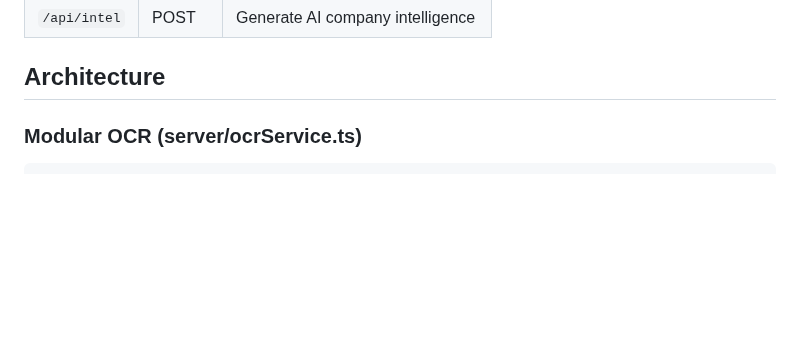
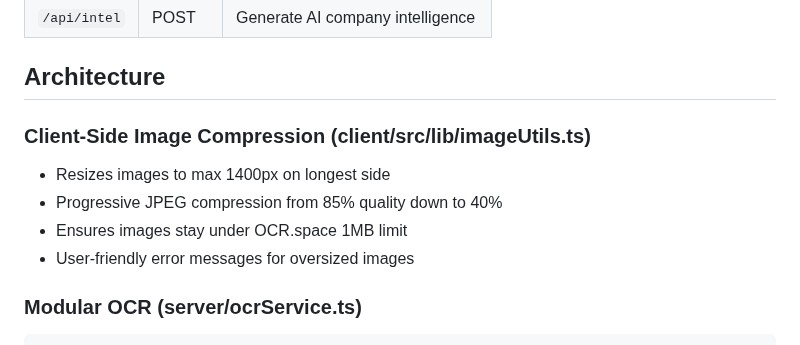
Before and after one commit to yhadeethi/Carda20, a Markdown page: replit.md, the part around one of its changes. GitHub-like rendering; blank space fills up the shorter version.

````diff
--- a/replit.md
+++ b/replit.md
@@ -43,6 +50,12 @@ Carda 2.0 is a mobile-first business card scanner with AI-powered company intell
 | `/api/intel` | POST | Generate AI company intelligence |
 
 ## Architecture
+
+### Client-Side Image Compression (client/src/lib/imageUtils.ts)
+- Resizes images to max 1400px on longest side
+- Progressive JPEG compression from 85% quality down to 40%
+- Ensures images stay under OCR.space 1MB limit
+- User-friendly error messages for oversized images
 
 ### Modular OCR (server/ocrService.ts)
 ```typescript
````
Also changed, not shown: other parts of replit.md (+19 -10 lines).
